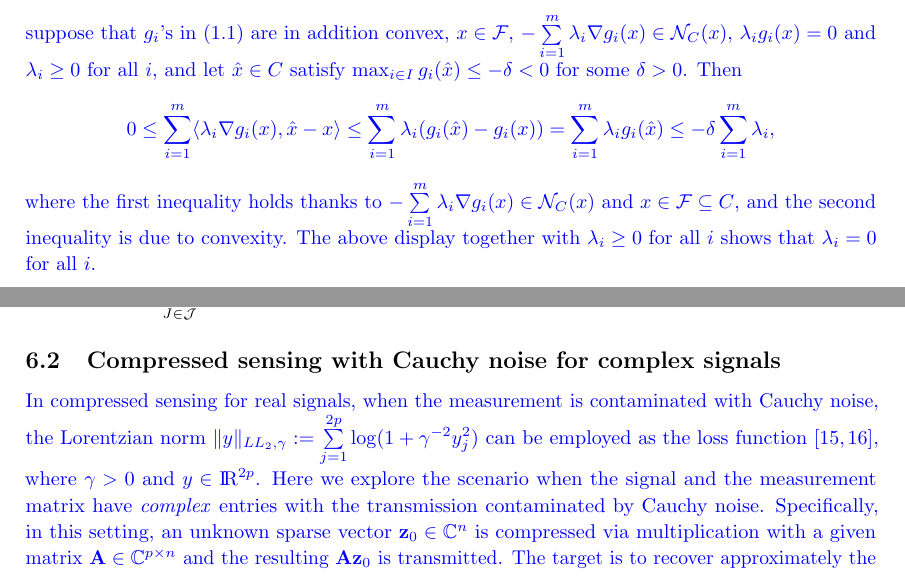
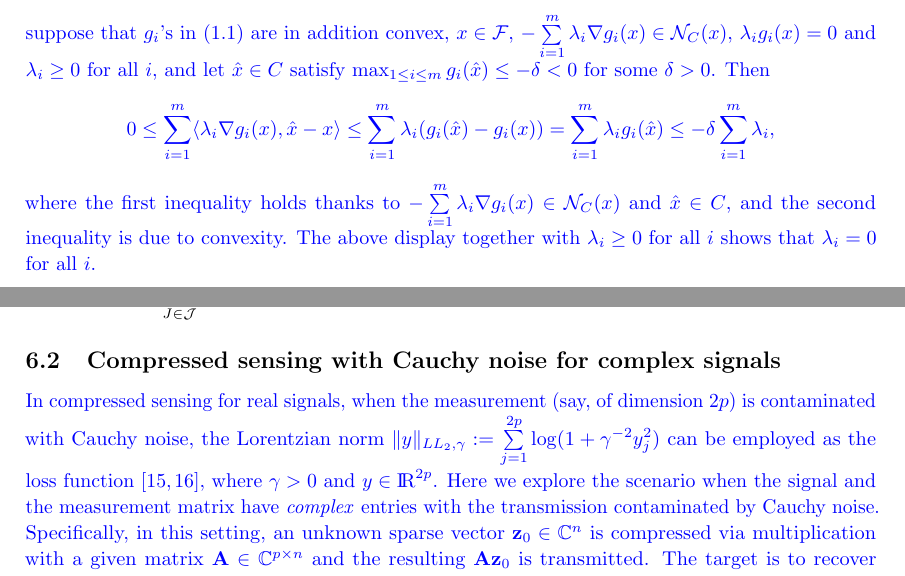
Before and after one commit to ylzhang2021/FPA_retraction, a LaTeX paper (SQP_Retract_rev1.tex): two parts of pages 5 and 22 of 32, joined at a grey line, cut so that both start at the same text. Compiled offline with pdfLaTeX.

Commit message:
Minor typos fixed

```diff
--- a/SQP_Retract_rev1.tex
+++ b/SQP_Retract_rev1.tex
@@ -180,11 +180,11 @@ We say that the Mangasarian-Fromovitz constraint qualifications for \eqref{P0} h
 \]
 \end{definition}
 {\color{blue} It is known that if the $g_i$'s in \eqref{P0} are in addition convex and the (generalized) Slater condition holds, i.e., $\{x \in C: g_i(x) < 0, ~ i = 1, \ldots, m\} \neq \emptyset $, then the MFCQ holds at any point in ${\cal F}$; indeed, suppose that $g_i$'s in \eqref{P0} are in addition convex, $x\in {\cal F}$, $-\sum\limits_{i=1}^m\lambda_i \nabla g_i(x)\in \mathcal{N}_C(x)$, $\lambda_ig_i(x) =0$ and
-$\lambda_i\geq 0$ for all $i$, and let $\hat x\in C$ satisfy $\max_{i\in I}g_i(\hat x) \le -\delta < 0$ for some $\delta > 0$. Then
+$\lambda_i\geq 0$ for all $i$, and let $\hat x\in C$ satisfy $\max_{1\le i\le m}g_i(\hat x) \le -\delta < 0$ for some $\delta > 0$. Then
 \[
 0 \le \sum_{i=1}^m\langle \lambda_i \nabla g_i(x), \hat x - x\rangle\le \sum_{i=1}^m\lambda_i(g_i(\hat x) - g_i(x)) = \sum_{i=1}^m\lambda_ig_i(\hat x)\le -\delta\sum_{i=1}^m\lambda_i,
 \]
-where the first inequality holds thanks to $-\sum\limits_{i=1}^m\lambda_i \nabla g_i(x)\in \mathcal{N}_C(x)$ and $x\in {\cal F}\subseteq C$, and the second inequality is due to convexity.
+where the first inequality holds thanks to $-\sum\limits_{i=1}^m\lambda_i \nabla g_i(x)\in \mathcal{N}_C(x)$ and $\hat x\in C$, and the second inequality is due to convexity.
 The above display together with $\lambda_i \ge 0$ for all $i$ shows that $\lambda_i = 0$ for all $i$.
 }
 %Next, we recall the definition of stationary point of \eqref{P0} when $g$ is smooth.
@@ -938,7 +938,7 @@ Thus, $x\in S$ implies $(1 - \mu)\max\limits_{J\in \mathcal{J}}\|x_J\| \le (1 -
 With these choices of $M > 0$, problem \eqref{E3} is a special case of \eqref{P0} with $m = 1$, $P_1(x)= \sum\limits_{J\in\mathcal{J}}\|x_J\|$, $P_2(x) = \mu\|x\|$, $g_1(x) = \|Ax - b\|^2 - \sigma^2$ and $C = \{x\in\R^n:\; \max\limits_{J\in \mathcal{J}}\|x_J\| \leq M\}$. Moreover, Assumption~\ref{assumption1} holds for \eqref{E3} with $\xfeas = \tx$. Therefore, we can apply Algorithm~\ref{SQP_retract} to \eqref{E3}. In our numerical experiments below, we will be solving random instances of \eqref{E3} with $M = (1 - \mu)^{-1}[\sum\limits_{J\in\mathcal{J}}\|\tx_J\| - \mu\|\tx\|]$.
 
 \subsection{Compressed sensing with Cauchy noise for complex signals}\label{sec6.2}
-{\color{blue} In compressed sensing for real signals, when the measurement is contaminated with Cauchy noise, the Lorentzian norm $\|y\|_{LL_2,\gamma}:= \sum\limits_{j=1}^{2p}\log(1 + \gamma^{-2}y_j^2)$ can be employed as the loss function \cite{CaBA10,CaRA16}, where $\gamma > 0$ and $y\in \R^{2p}$. Here we explore the scenario when the signal and the measurement matrix have \emph{complex} entries with the transmission contaminated by Cauchy noise. Specifically, in this setting, an unknown sparse vector ${\bf z}_0\in {\mathbb{C}}^n$ is compressed via multiplication with a given matrix ${\bf A}\in \mathbb{C}^{p\times n}$ and the resulting ${\bf A} {\bf z}_0$ is transmitted. The target is to recover approximately the vector ${\bf z}_0$ from the received signal ${\bf b} := {\bf A}{\bf z}_0 + \varepsilon$, where $\varepsilon \in {\mathbb{C}}^p$ is the noise vector, with the real and imaginary parts of each entry following an i.i.d. Cauchy distribution with mean $0$. In view of the structure of $\varepsilon$, we will view it as a random vector in $\R^{2p}$ with i.i.d. Cauchy entries and consider the Lorentzian norm for this real vector in our compressed sensing model below.
+{\color{blue} In compressed sensing for real signals, when the measurement (say, of dimension $2p$) is contaminated with Cauchy noise, the Lorentzian norm $\|y\|_{LL_2,\gamma}:= \sum\limits_{j=1}^{2p}\log(1 + \gamma^{-2}y_j^2)$ can be employed as the loss function \cite{CaBA10,CaRA16}, where $\gamma > 0$ and $y\in \R^{2p}$. Here we explore the scenario when the signal and the measurement matrix have \emph{complex} entries with the transmission contaminated by Cauchy noise. Specifically, in this setting, an unknown sparse vector ${\bf z}_0\in {\mathbb{C}}^n$ is compressed via multiplication with a given matrix ${\bf A}\in \mathbb{C}^{p\times n}$ and the resulting ${\bf A} {\bf z}_0$ is transmitted. The target is to recover approximately the vector ${\bf z}_0$ from the received signal ${\bf b} := {\bf A}{\bf z}_0 + \varepsilon$, where $\varepsilon \in {\mathbb{C}}^p$ is the noise vector, with the real and imaginary parts of each entry following an i.i.d. Cauchy distribution with mean $0$. In view of the structure of $\varepsilon$, we will view it as a random vector in $\R^{2p}$ with i.i.d. Cauchy entries and consider the Lorentzian norm for this real vector in our compressed sensing model below.
 
 To derive the model, we start by writing
 \[
```
Also changed, not shown: SQP_Retract_rev1.tex (2 more changed lines).
